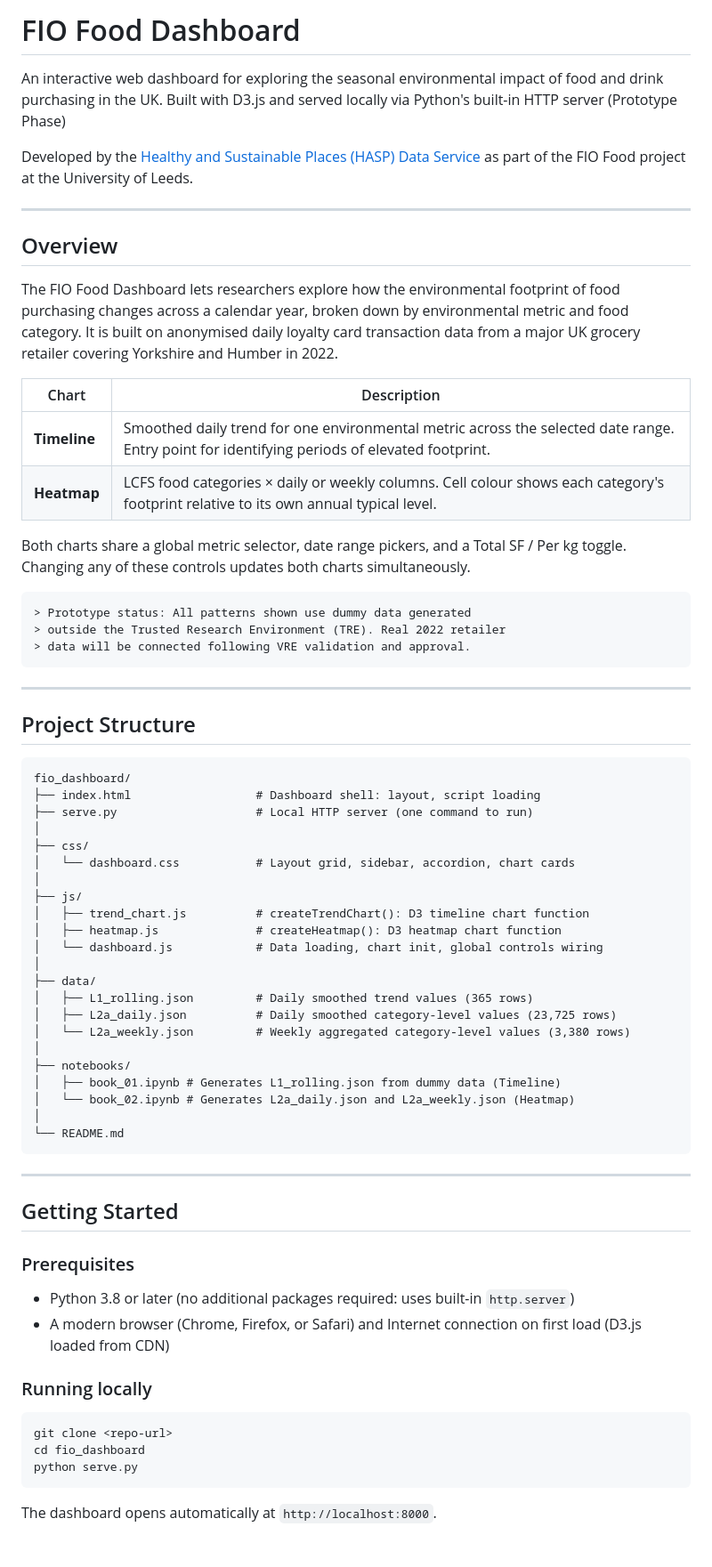
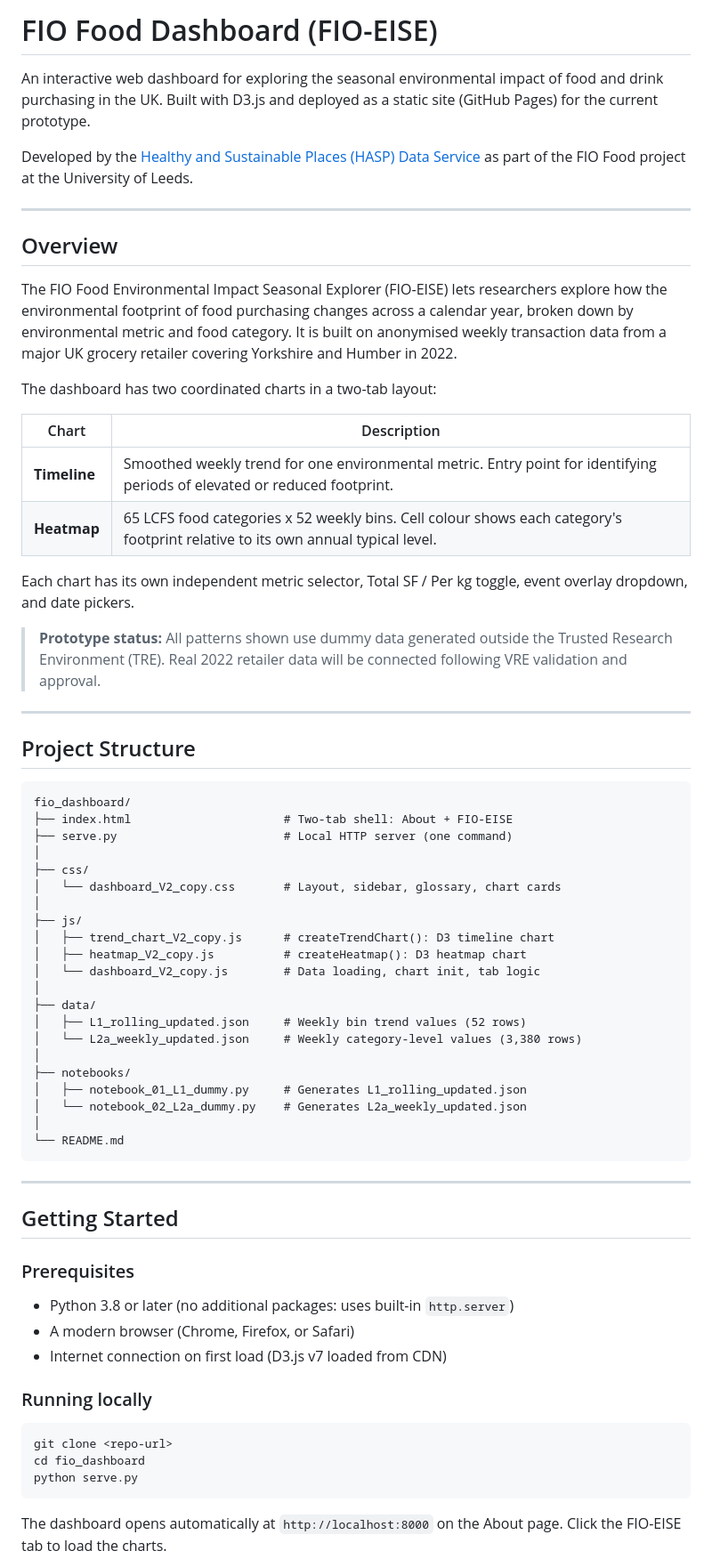
Before and after one commit to piyushmohan01/FIO-Sustainability-Dashboard-Repo, a Markdown page: README.md, the part around one of its changes. Shown at 89% size. GitHub-like rendering.

````diff
--- a/README.md
+++ b/README.md
@@ -1,30 +1,32 @@
-# FIO Food Dashboard
+# FIO Food Dashboard (FIO-EISE)
 
-An interactive web dashboard for exploring the seasonal environmental
-impact of food and drink purchasing in the UK. Built with D3.js and
-served locally via Python's built-in HTTP server (Prototype Phase)
+An interactive web dashboard for exploring the seasonal environmental impact of food and drink purchasing in the UK. Built with D3.js and deployed as a static site (GitHub Pages) for the current prototype.
 
-Developed by the [Healthy and Sustainable Places (HASP) Data Service](https://hasp.ac.uk)
-as part of the FIO Food project at the University of Leeds.
+Developed by the [Healthy and Sustainable Places (HASP) Data Service](https://hasp.ac.uk) as part of the FIO Food project at the University of Leeds.
 
 ---
 
 ## Overview
 
-The FIO Food Dashboard lets researchers explore how the environmental footprint of food purchasing changes across a calendar year, broken down by environmental metric and food category. It is built on anonymised daily loyalty card transaction data from a major UK grocery retailer covering Yorkshire and Humber in 2022.
+The FIO Food Environmental Impact Seasonal Explorer (FIO-EISE) lets
+researchers explore how the environmental footprint of food purchasing
+changes across a calendar year, broken down by environmental metric
+and food category. It is built on anonymised weekly transaction data
+from a major UK grocery retailer covering Yorkshire and Humber in 2022.
+
+The dashboard has two coordinated charts in a two-tab layout:
 
 | Chart | Description |
 |---|---|
-| **Timeline** | Smoothed daily trend for one environmental metric across the selected date range. Entry point for identifying periods of elevated footprint. |
-| **Heatmap** | LCFS food categories × daily or weekly columns. Cell colour shows each category's footprint relative to its own annual typical level. |
+| **Timeline** | Smoothed weekly trend for one environmental metric. Entry point for identifying periods of elevated or reduced footprint. |
+| **Heatmap** | 65 LCFS food categories x 52 weekly bins. Cell colour shows each category's footprint relative to its own annual typical level. |
 
-Both charts share a global metric selector, date range pickers, and a Total SF / Per kg toggle. Changing any of these controls updates both charts simultaneously.
+Each chart has its own independent metric selector, Total SF / Per kg
+toggle, event overlay dropdown, and date pickers.
 
-```
-> Prototype status: All patterns shown use dummy data generated
+> **Prototype status:** All patterns shown use dummy data generated
 > outside the Trusted Research Environment (TRE). Real 2022 retailer
 > data will be connected following VRE validation and approval.
-```
 
 ---
 
@@ -32,25 +34,24 @@ Both charts share a global metric selector, date range pickers, and a Total SF /
 
 ```
 fio_dashboard/
-├── index.html                  # Dashboard shell: layout, script loading
-├── serve.py                    # Local HTTP server (one command to run)
+├── index.html                      # Two-tab shell: About + FIO-EISE
+├── serve.py                        # Local HTTP server (one command)
 │
 ├── css/
-│   └── dashboard.css           # Layout grid, sidebar, accordion, chart cards
+│   └── dashboard_V2_copy.css       # Layout, sidebar, glossary, chart cards
 │
 ├── js/
-│   ├── trend_chart.js          # createTrendChart(): D3 timeline chart function
-│   ├── heatmap.js              # createHeatmap(): D3 heatmap chart function
-│   └── dashboard.js            # Data loading, chart init, global controls wiring
+│   ├── trend_chart_V2_copy.js      # createTrendChart(): D3 timeline chart
+│   ├── heatmap_V2_copy.js          # createHeatmap(): D3 heatmap chart
+│   └── dashboard_V2_copy.js        # Data loading, chart init, tab logic
 │
 ├── data/
-│   ├── L1_rolling.json         # Daily smoothed trend values (365 rows)
-│   ├── L2a_daily.json          # Daily smoothed category-level values (23,725 rows)
-│   └── L2a_weekly.json         # Weekly aggregated category-level values (3,380 rows)
+│   ├── L1_rolling_updated.json     # Weekly bin trend values (52 rows)
+│   └── L2a_weekly_updated.json     # Weekly category-level values (3,380 rows)
 │
 ├── notebooks/
-│   ├── book_01.ipynb # Generates L1_rolling.json from dummy data (Timeline)
-│   └── book_02.ipynb # Generates L2a_daily.json and L2a_weekly.json (Heatmap)
+│   ├── notebook_01_L1_dummy.py     # Generates L1_rolling_updated.json
+│   └── notebook_02_L2a_dummy.py    # Generates L2a_weekly_updated.json
 │
 └── README.md
 ```
@@ -61,8 +62,9 @@ fio_dashboard/
 
 ### Prerequisites
 
-- Python 3.8 or later (no additional packages required: uses built-in `http.server`)
-- A modern browser (Chrome, Firefox, or Safari) and Internet connection on first load (D3.js loaded from CDN)
+- Python 3.8 or later (no additional packages: uses built-in `http.server`)
+- A modern browser (Chrome, Firefox, or Safari)
+- Internet connection on first load (D3.js v7 loaded from CDN)
 
 ### Running locally
 
@@ -72,6 +74,7 @@ cd fio_dashboard
 python serve.py
 ```
 
-The dashboard opens automatically at `http://localhost:8000`.
+The dashboard opens automatically at `http://localhost:8000` on the
+About page. Click the FIO-EISE tab to load the charts.
 
 > `serve.py` must be run from the `fio_dashboard/` root directory.
````
Also changed, not shown: other parts of README.md (+168 -124 lines).
